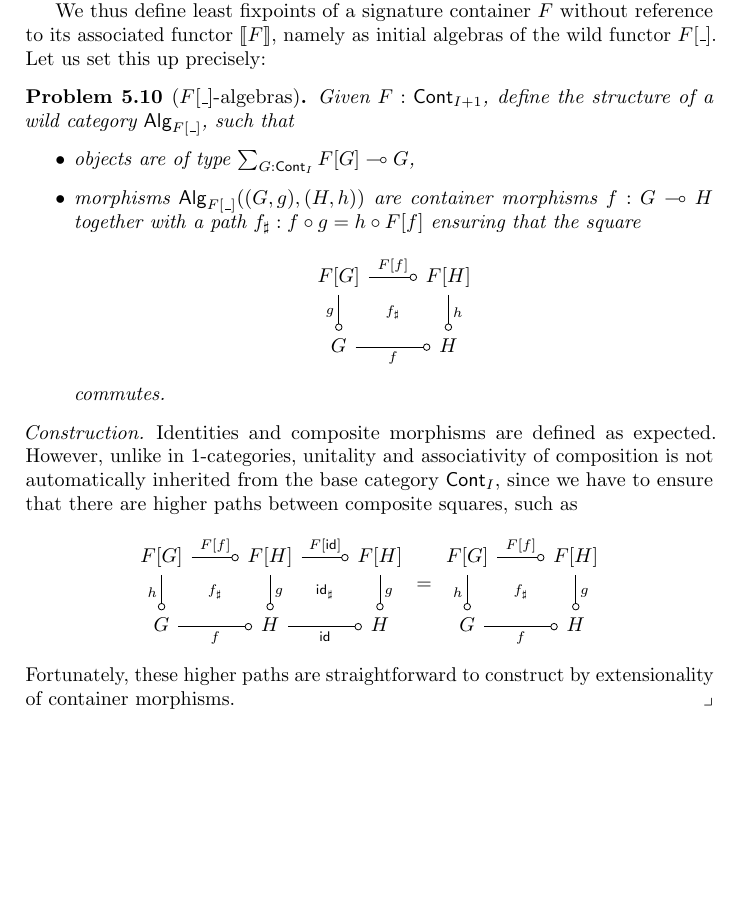
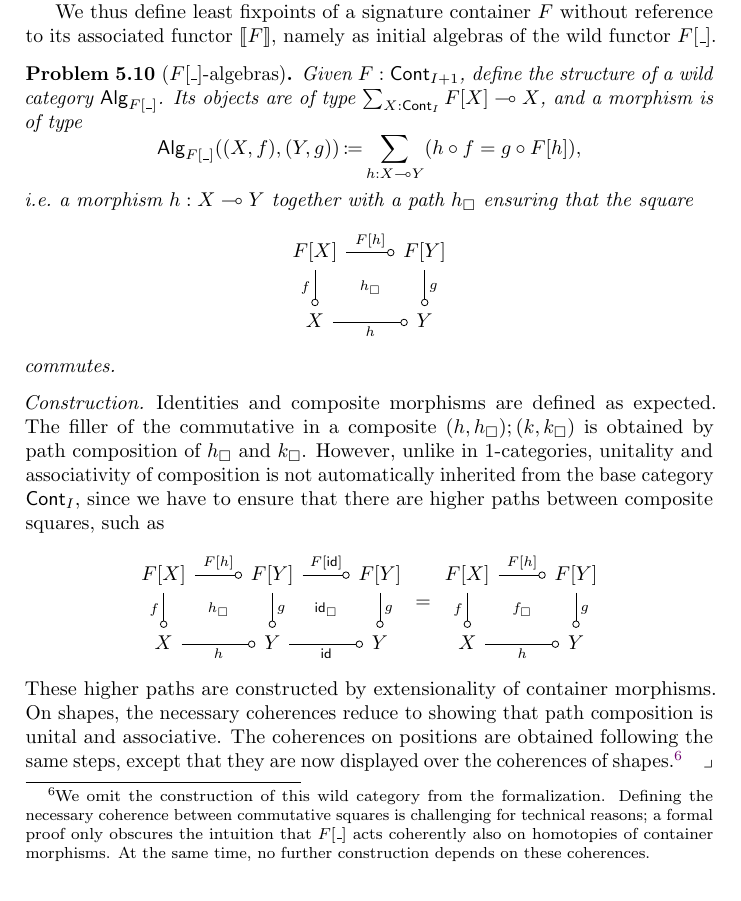
Before and after one commit to phijor/derivatives, a LaTeX paper (paper/main.tex, which reads paper/fixed-points.tex): part of page 27 of 36 before the commit and part of page 27 of 37 after it, cut so that both start at the same text, the shorter picture padded with empty space. Compiled offline with pdfLaTeX.

Commit message:
Say that `F[-]-Alg` is omitted from the formalization
The construction of this wild category is very opaque of carried out
formally (but intuitively obvious).

```diff
--- a/paper/fixed-points.tex
+++ b/paper/fixed-points.tex
@@ -294,54 +294,63 @@ which is exactly a container fixpoint in the sense of \cite{DamatoEtAl2025Formal
 
 We thus define least fixpoints of a signature container \( F \) without reference to its associated functor \( \Ext{F} \),
 namely as initial algebras of the wild functor \( \Subst{F}{\Blank} \).
-Let us set this up precisely:
 \begin{problem}[note={\( \Subst{F}{\Blank} \)-algebras}]
-  Given \( F : \Cont_{I+1} \), define the structure of a wild category \( \Alg{\Subst{F}{\Blank}} \),
-  such that
-  \begin{itemize}
-    \item objects are of type \( \sum_{G : \Cont_I} \Cart{\Subst{F}{G}}{G} \),
-    \item morphisms \( \Alg{\Subst{F}{\Blank}}((G, g), (H, h)) \) are container morphisms
-      \( f : \Cart{G}{H} \) together with a path \( f_\sharp : f \circ g = h \circ \Subst{F}{f} \) ensuring that the square
-      \[
-        \begin{tikzcd}
-          \Subst{F}{G} \ar[r, -multimap, "\Subst{F}{f}", ""{swap,name=Ff}] & \Subst{F}{H} \\
-          G \ar[r, -multimap, "f"{swap}, ""{name=f}] & H
-          \ar[from=1-1, to=2-1, -multimap, "g"{swap}]
-          \ar[from=1-2, to=2-2, -multimap, "h"]
-          \ar[from=Ff, to=f, phantom, "{\scriptstyle f_\sharp}"]
-        \end{tikzcd}
-      \]
-      commutes.
-  \end{itemize}
+  Given \( F : \Cont_{I+1} \), define the structure of a wild category \( \Alg{\Subst{F}{\Blank}} \).
+  Its objects are of type \( \sum_{X : \Cont_I} \Cart{\Subst{F}{X}}{X} \),
+  and a morphism is of type
+  \[
+    \Alg{\Subst{F}{\Blank}}((X, f), (Y , g)) \DefEq \sum_{h : \Cart{X}{Y}} (h \circ f = g \circ \Subst{F}{h}),
+  \]
+  i.e.\@ a morphism \( h : \Cart{X}{Y} \) together with a path \( h_\square \) ensuring that the square
+  \[
+    \begin{tikzcd}
+      \Subst{F}{X} \ar[r, -multimap, "\Subst{F}{h}", ""{swap,name=Ff}] & \Subst{F}{Y} \\
+      X \ar[r, -multimap, "h"{swap}, ""{name=f}] & Y
+      \ar[from=1-1, to=2-1, -multimap, "f"{swap}]
+      \ar[from=1-2, to=2-2, -multimap, "g"]
+      \ar[from=Ff, to=f, phantom, "{\scriptstyle h_\square}"]
+    \end{tikzcd}
+  \]
+  commutes.
 \end{problem}
 \begin{construction}
   Identities and composite morphisms are defined as expected.
+  The filler of the commutative in a composite \( (h, h_\square) ; (k, k_\square) \) is
+  obtained by path composition of \( h_\square \) and \( k_\square \).
   However, unlike in 1-categories, unitality and associativity of composition is not automatically inherited from the base category \( \Cont_I \),
   since we have to ensure that there are higher paths between composite squares, such as
   \[
     \begin{tikzcd}
-      \Subst{F}{G} \ar[r, -multimap, "\Subst{F}{f}", ""{swap,name=Ff}]
-        & \Subst{F}{H} \ar[r, -multimap, "\Subst{F}{\id}", ""{swap,name=Fid}]
-        & \Subst{F}{H}  \\
-      G \ar[r, -multimap, "f"{swap}, ""{name=f}]
-        & H \ar[r, -multimap, "\id"{swap}, ""{name=id}]
-        & H
-      \ar[from=1-1, to=2-1, -multimap, "h"{swap}]
+      \Subst{F}{X} \ar[r, -multimap, "\Subst{F}{h}", ""{swap,name=Ff}]
+        & \Subst{F}{Y} \ar[r, -multimap, "\Subst{F}{\id}", ""{swap,name=Fid}]
+        & \Subst{F}{Y}  \\
+      X \ar[r, -multimap, "h"{swap}, ""{name=f}]
+        & Y \ar[r, -multimap, "\id"{swap}, ""{name=id}]
+        & Y
+      \ar[from=1-1, to=2-1, -multimap, "f"{swap}]
       \ar[from=1-2, to=2-2, -multimap, "g"]
       \ar[from=1-3, to=2-3, -multimap, "g"]
-      \ar[from=Ff, to=f, phantom, "{\scriptstyle f_\sharp}"]
-      \ar[from=Fid, to=id, phantom, "{\scriptstyle \id_\sharp}"]
+      \ar[from=Ff, to=f, phantom, "{\scriptstyle h_\square}"]
+      \ar[from=Fid, to=id, phantom, "{\scriptstyle \id_\square}"]
     \end{tikzcd}
     =
     \begin{tikzcd}
-      \Subst{F}{G} \ar[r, -multimap, "\Subst{F}{f}", ""{swap,name=Ff}] & \Subst{F}{H} \\
-      G \ar[r, -multimap, "f"{swap}, ""{name=f}] & H
-      \ar[from=1-1, to=2-1, -multimap, "h"{swap}]
+      \Subst{F}{X} \ar[r, -multimap, "\Subst{F}{h}", ""{swap,name=Ff}] & \Subst{F}{Y} \\
+      X \ar[r, -multimap, "h"{swap}, ""{name=f}] & Y
+      \ar[from=1-1, to=2-1, -multimap, "f"{swap}]
       \ar[from=1-2, to=2-2, -multimap, "g"]
-      \ar[from=Ff, to=f, phantom, "{\scriptstyle f_\sharp}"]
+      \ar[from=Ff, to=f, phantom, "{\scriptstyle f_\square}"]
     \end{tikzcd}
   \]
-  Fortunately, these higher paths are straightforward to construct by extensionality of container morphisms.
+  These higher paths are constructed by extensionality of container morphisms.
+  On shapes, the necessary coherences reduce to showing that path composition is unital and associative.
+  The coherences on positions are obtained following the same steps,
+  except that they are now displayed over the coherences of shapes.\footnote{%
+    We omit the construction of this wild category from the formalization.
+    Defining the necessary coherence between commutative squares is challenging for technical reasons;
+    a formal proof only obscures the intuition that \( \Subst{F}{\Blank} \) acts coherently also on homotopies of container morphisms.
+    At the same time, no further construction depends on these coherences.
+  }
 \end{construction}
 
 Unlike other concepts, we can express initiality in wild categories coherently as a \emph{property} of an object:
```
